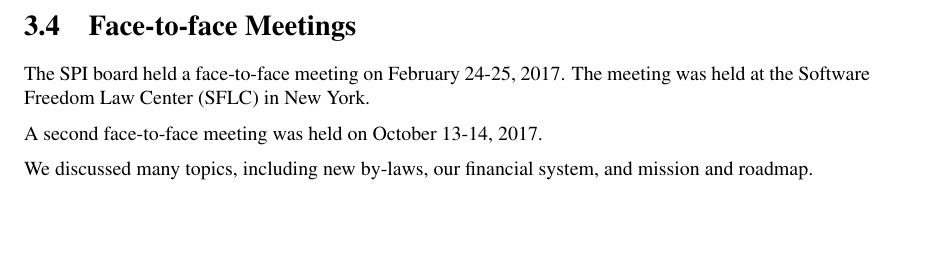
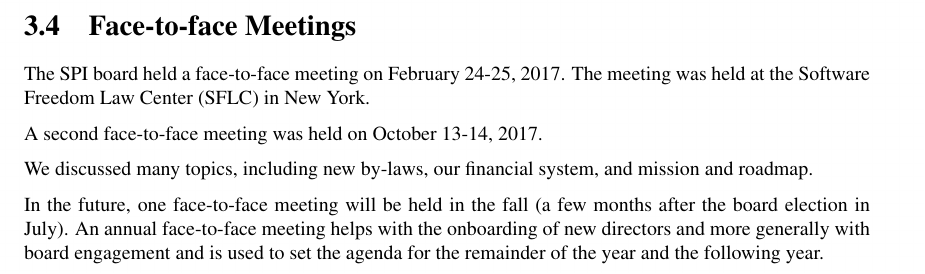
Before and after one commit to SPI/website, a LaTeX thesis (corporate/annual-reports/2017.tex): part of page 8 of 18, cut so that both start at the same text, the shorter picture padded with empty space. Compiled offline with pdfLaTeX.

Commit message:
Clarify frequency of f2f meeting in 2017 annual report
Thanks to Luca Filipozzi for the suggestion.

```diff
--- a/corporate/annual-reports/2017.tex
+++ b/corporate/annual-reports/2017.tex
@@ -179,6 +179,12 @@ A second face-to-face meeting was held on October 13-14, 2017.
 
 We discussed many topics, including new by-laws, our financial system,
 and mission and roadmap.
+
+In the future, one face-to-face meeting will be held in the fall (a few
+months after the board election in July).  An annual face-to-face
+meeting helps with the onboarding of new directors and more generally
+with board engagement and is used to set the agenda for the remainder
+of the year and the following year.
 
 \begin{figure*}[h]
 \centering
```
